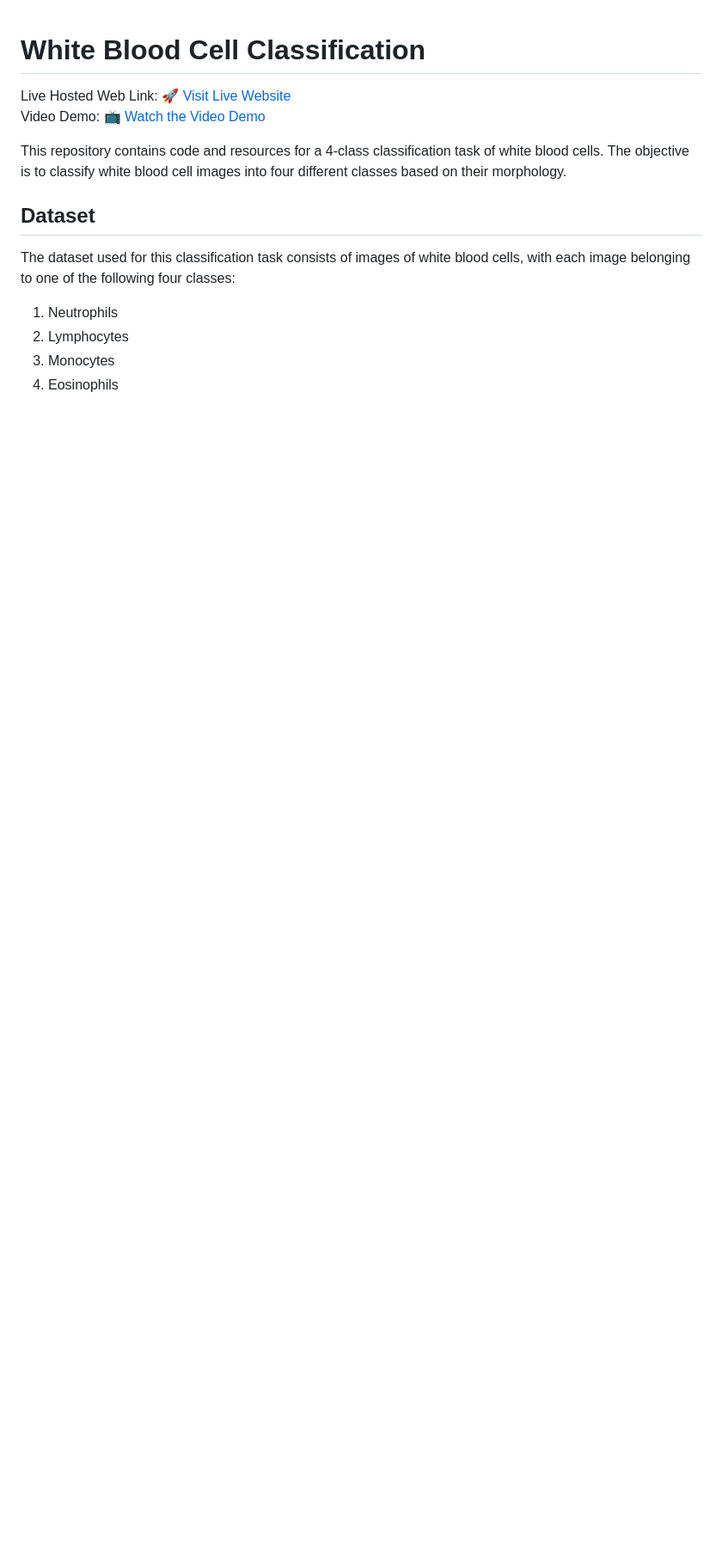
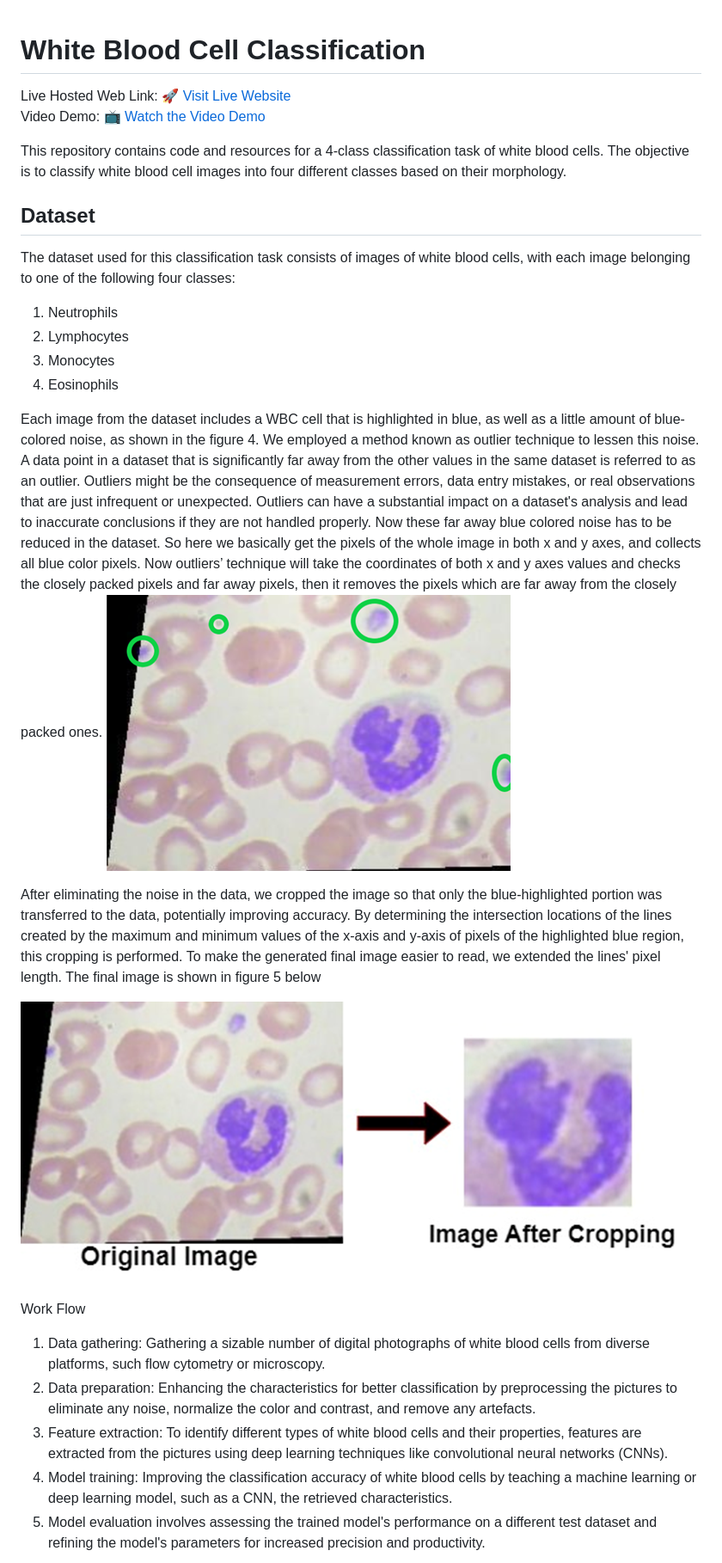
Before and after one commit to chandra-kiran2002/White-Blood-Cells-Classification-ML-and-Dl-approaches, a Markdown page: README.md, the part around one of its changes. Shown at 86% size. Rendered like a GitHub page; pictures changed too: image-1.png (added), image.png (added); blank space fills up the shorter version.

```diff
--- a/README.md
+++ b/README.md
@@ -3,6 +3,7 @@
 
 Live Hosted Web Link: [🚀 Visit Live Website](https://wbc.onrender.com/)<br>
 Video Demo: [📺 Watch the Video Demo](https://www.youtube.com/watch?v=1NqH9XWJdNA)
+
 
 
 
@@ -15,3 +16,21 @@ The dataset used for this classification task consists of images of white blood
 2. Lymphocytes
 3. Monocytes
 4. Eosinophils
+
+Each image from the dataset includes a WBC cell that is highlighted in blue, as well as a little amount of blue-colored noise, as shown in the figure 4. We employed a method known as outlier technique to lessen this noise. A data point in a dataset that is significantly far away from the other values in the same dataset is referred to as an outlier. Outliers might be the consequence of measurement errors, data entry mistakes, or real observations that are just infrequent or unexpected. Outliers can have a substantial impact on a dataset's analysis and lead to inaccurate conclusions if they are not handled properly. Now these far away blue colored noise has to be reduced in the dataset. So here we basically get the pixels of the whole image in both x and y axes, and collects all blue color pixels. Now outliers’ technique will take the coordinates of both x and y axes values and checks the closely packed pixels and far away pixels, then it removes the pixels which are far away from the closely packed ones.
+![Alt text](image.png)
+
+After eliminating the noise in the data, we cropped the image so that only the blue-highlighted portion was transferred to the data, potentially improving accuracy. By determining the intersection locations of the lines created by the maximum and minimum values of the x-axis and y-axis of pixels of the highlighted blue region, this cropping is performed. To make the generated final image easier to read, we extended the lines' pixel length. The final image is shown in figure 5 below
+
+![Alt text](image-1.png)
+
+
+ Work Flow
+
+1.	Data gathering: Gathering a sizable number of digital photographs of white blood cells from diverse platforms, such flow cytometry or microscopy.
+2.	 Data preparation: Enhancing the characteristics for better classification by preprocessing the pictures to eliminate any noise, normalize the color and contrast, and remove any artefacts.
+3.	Feature extraction: To identify different types of white blood cells and their properties, features are extracted from the pictures using deep learning techniques like convolutional neural networks (CNNs).
+4.	Model training: Improving the classification accuracy of white blood cells by teaching a machine learning or deep learning model, such as a CNN, the retrieved characteristics.
+5.	Model evaluation involves assessing the trained model's performance on a different test dataset and refining the model's parameters for increased precision and productivity.
+
+
```
Also changed, not shown: other parts of README.md (+1 -0 lines), image-2.png (added), 2 other files.
